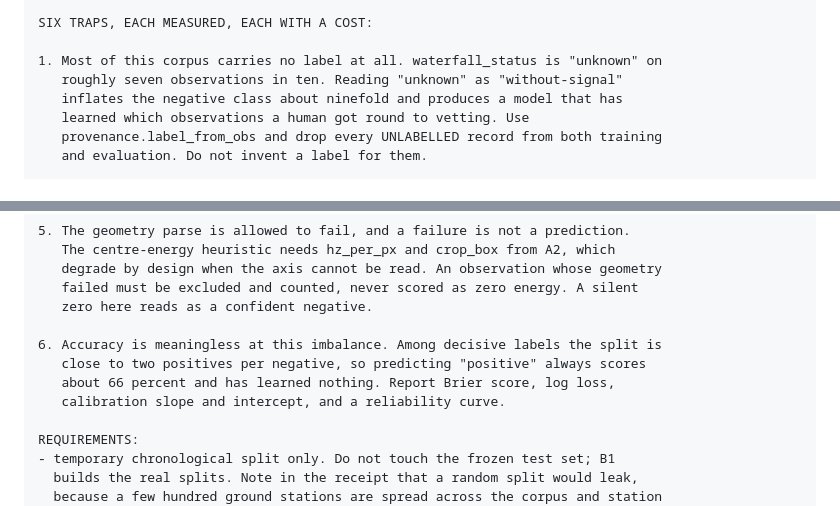
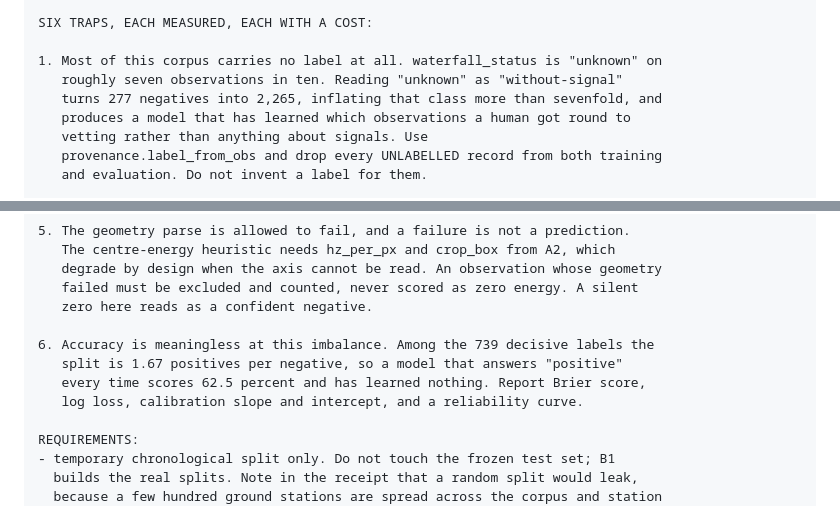
Before and after one commit to Kesav2k04/tracetriage-august-2026, a Markdown page: docs/BOB_TASK_PROMPTS.md, 2 parts joined by grey strips. Rendered like a GitHub page.

Commit message:
Correct two figures in the A6 prompt against the final corpus

```diff
--- a/docs/BOB_TASK_PROMPTS.md
+++ b/docs/BOB_TASK_PROMPTS.md
@@ -432,8 +432,9 @@ SIX TRAPS, EACH MEASURED, EACH WITH A COST:
 
 1. Most of this corpus carries no label at all. waterfall_status is "unknown" on
    roughly seven observations in ten. Reading "unknown" as "without-signal"
-   inflates the negative class about ninefold and produces a model that has
-   learned which observations a human got round to vetting. Use
+   turns 277 negatives into 2,265, inflating that class more than sevenfold, and
+   produces a model that has learned which observations a human got round to
+   vetting rather than anything about signals. Use
    provenance.label_from_obs and drop every UNLABELLED record from both training
    and evaluation. Do not invent a label for them.
 
@@ -460,10 +461,10 @@ SIX TRAPS, EACH MEASURED, EACH WITH A COST:
    failed must be excluded and counted, never scored as zero energy. A silent
    zero here reads as a confident negative.
 
-6. Accuracy is meaningless at this imbalance. Among decisive labels the split is
-   close to two positives per negative, so predicting "positive" always scores
-   about 66 percent and has learned nothing. Report Brier score, log loss,
-   calibration slope and intercept, and a reliability curve.
+6. Accuracy is meaningless at this imbalance. Among the 739 decisive labels the
+   split is 1.67 positives per negative, so a model that answers "positive"
+   every time scores 62.5 percent and has learned nothing. Report Brier score,
+   log loss, calibration slope and intercept, and a reliability curve.
 
 REQUIREMENTS:
 - temporary chronological split only. Do not touch the frozen test set; B1
```
